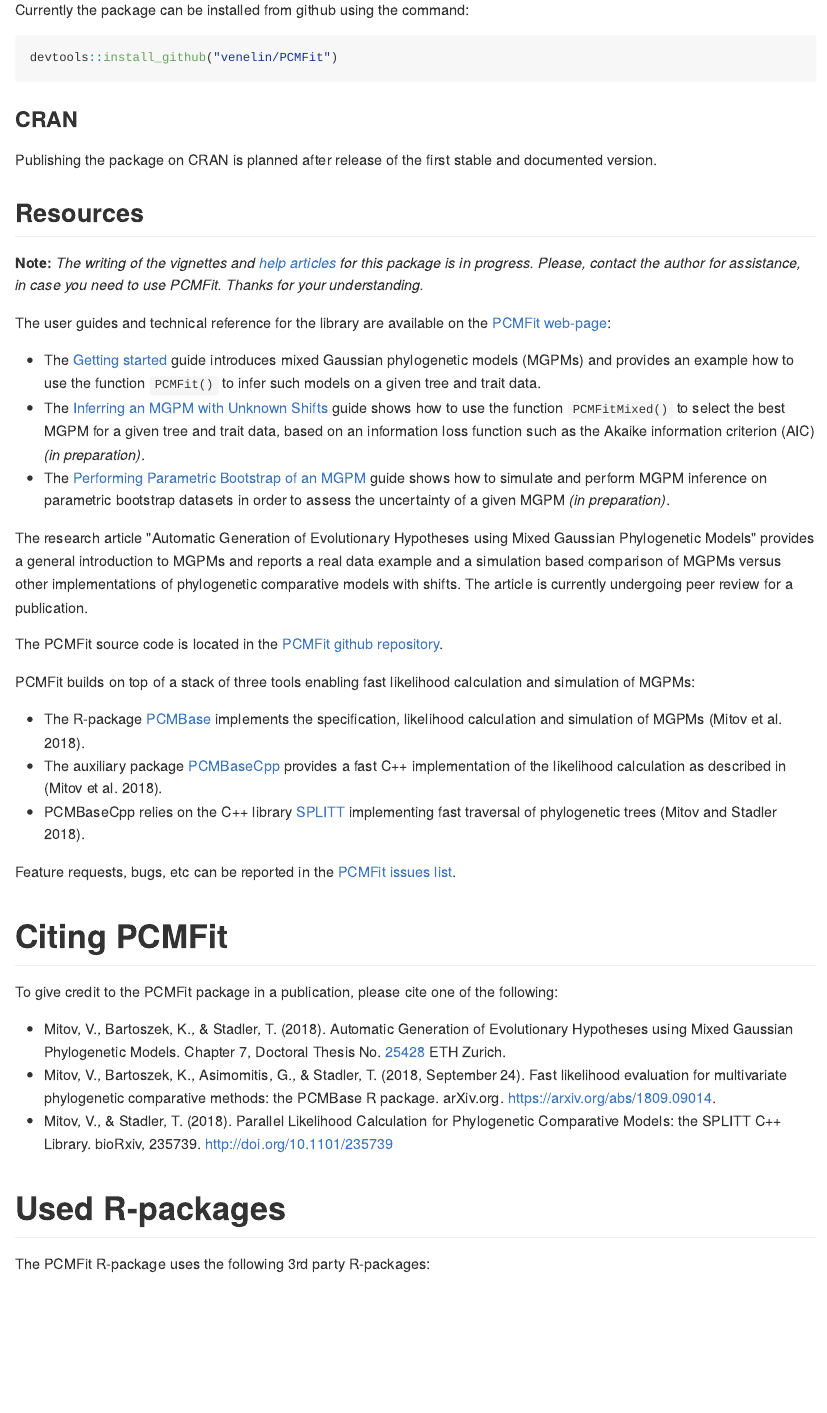
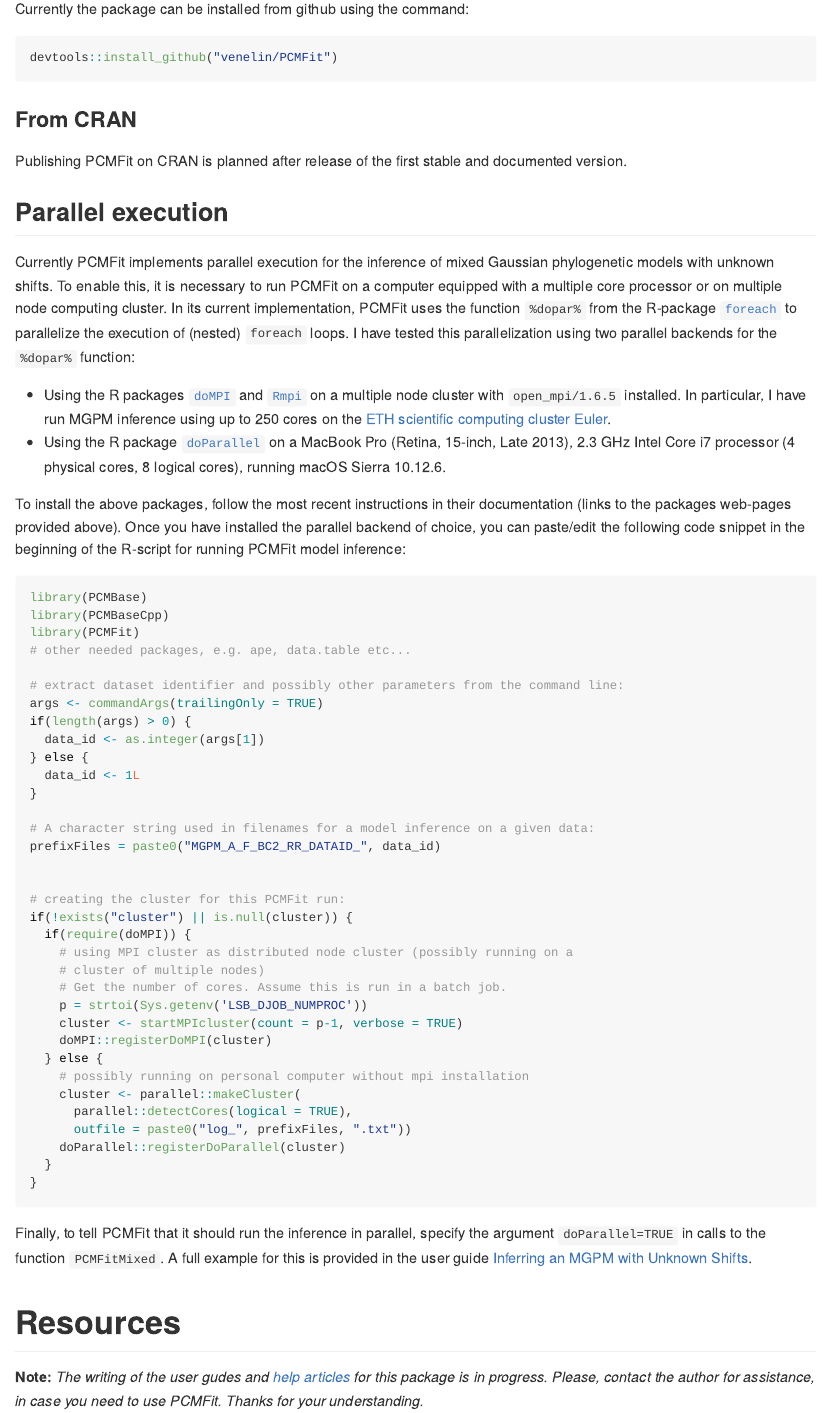
Before and after one commit to venelin/PCMFit, an R Markdown document (README.Rmd): the page in a window 1100 px wide, from 710 px down before the commit and from 1690 px down after it, so that both start at the same text. The pictures show the output file README.md that the author committed with the source, drawn offline in the style of GitHub; badge pictures from the web are left out.

Commit message:
Updates to the README and the web-site.

````diff
--- a/README.Rmd
+++ b/README.Rmd
@@ -1,5 +1,8 @@
 ---
-output: github_document
+output:
+  github_document:
+    toc: true
+    toc_depth: 2
 bibliography: vignettes/REFERENCES.bib
 ---
 
@@ -60,13 +79,60 @@
 devtools::install_github("venelin/PCMFit")
 ```
 
-### CRAN
+### From CRAN
+Publishing PCMFit on CRAN is planned after release of the first stable and documented version.
 
-Publishing the package on CRAN is planned after release of the first stable and documented version.
+## Parallel execution
+Currently PCMFit implements parallel execution for the inference of mixed Gaussian phylogenetic models with unknown shifts. To enable this, it is necessary to run PCMFit on a computer equipped with a multiple core processor or on multiple node computing cluster. In its current implementation, PCMFit uses the function `%dopar%` from the R-package [`foreach`](https://CRAN.R-project.org/package=foreach) to parallelize the execution of (nested) `foreach` loops. I have tested this parallelization using two parallel backends for the `%dopar%` function:
 
-## Resources
+- Using the R packages [`doMPI`](https://CRAN.R-project.org/package=doMPI) and [`Rmpi`](https://CRAN.R-project.org/package=Rmpi) on a multiple node cluster with `open_mpi/1.6.5` installed. In particular, I have run MGPM inference using up to 250 cores on the [ETH scientific computing cluster Euler](https://scicomp.ethz.ch/wiki/Euler).
+- Using the R package [`doParallel`](https://CRAN.R-project.org/package=doParallel) on a MacBook Pro (Retina, 15-inch, Late 2013), 2.3 GHz Intel Core i7 processor (4 physical cores, 8 logical cores), running macOS Sierra 10.12.6.
 
-**Note:** *The writing of the vignettes and [help articles](https://venelin.github.io/PCMFit/reference/index.html) for this package is in progress. Please, contact the author for assistance, in case you need to use PCMFit. Thanks for your understanding.*
+To install the above packages, follow the most recent instructions in their documentation (links to the packages web-pages provided above). Once you have installed the parallel backend of choice, you can paste/edit the following code snippet in the beginning of the R-script for running PCMFit model inference:
+
+```{r, eval=FALSE}
+library(PCMBase)
+library(PCMBaseCpp)
+library(PCMFit)
+# other needed packages, e.g. ape, data.table etc...
+
+# extract dataset identifier and possibly other parameters from the command line:
+args <- commandArgs(trailingOnly = TRUE)
+if(length(args) > 0) {
+  data_id <- as.integer(args[1])
+} else {
+  data_id <- 1L
+}
+
+# A character string used in filenames for a model inference on a given data:
+prefixFiles = paste0("MGPM_A_F_BC2_RR_DATAID_", data_id)
+
+
+# creating the cluster for this PCMFit run:
+if(!exists("cluster") || is.null(cluster)) {
+  if(require(doMPI)) {
+    # using MPI cluster as distributed node cluster (possibly running on a
+    # cluster of multiple nodes)
+    # Get the number of cores. Assume this is run in a batch job.
+    p = strtoi(Sys.getenv('LSB_DJOB_NUMPROC'))
+    cluster <- startMPIcluster(count = p-1, verbose = TRUE)
+    doMPI::registerDoMPI(cluster)
+  } else {
+    # possibly running on personal computer without mpi installation
+    cluster <- parallel::makeCluster(
+      parallel::detectCores(logical = TRUE),
+      outfile = paste0("log_", prefixFiles, ".txt"))
+    doParallel::registerDoParallel(cluster)
+  }
+}
+```
+
+Finally, to tell PCMFit that it should run the inference in parallel, specify the argument `doParallel=TRUE` in calls to the function `PCMFitMixed`. A full example for this is provided in the user guide
+[Inferring an MGPM with Unknown Shifts](https://venelin.github.io/PCMFit/articles/pcmfitmixed.html).
+
+# Resources
+
+**Note:** *The writing of the user gudes and [help articles](https://venelin.github.io/PCMFit/reference/index.html) for this package is in progress. Please, contact the author for assistance, in case you need to use PCMFit. Thanks for your understanding.*
 
 The user guides and technical reference for the library are available on the [PCMFit web-page](https://venelin.github.io/PCMFit/):
 
@@ -88,4 +156,3 @@
-Feature requests, bugs, etc can be reported in the [PCMFit issues list](https://github.com/venelin/PCMFit/issues).
 
 # Citing PCMFit
 
--- a/vignettes/REFERENCES-R.bib
+++ b/vignettes/REFERENCES-R.bib
@@ -12,12 +12,26 @@
   note = {R package version 1.12.0},
   url = {https://CRAN.R-project.org/package=data.table},
 }
+@Manual{R-doParallel,
+  title = {doParallel: Foreach Parallel Adaptor for the 'parallel' Package},
+  author = {Microsoft Corporation and Steve Weston},
+  year = {2018},
+  note = {R package version 1.0.14},
+  url = {https://CRAN.R-project.org/package=doParallel},
+}
 @Manual{R-expm,
   title = {expm: Matrix Exponential, Log, 'etc'},
   author = {Vincent Goulet and Christophe Dutang and Martin Maechler and David Firth and Marina Shapira and Michael Stadelmann},
   year = {2018},
   note = {R package version 0.999-3},
   url = {https://CRAN.R-project.org/package=expm},
+}
+@Manual{R-foreach,
+  title = {foreach: Provides Foreach Looping Construct for R},
+  author = {{Revolution Analytics} and Steve Weston}},
+  year = {2017},
+  note = {R package version 1.4.4},
+  url = {https://CRAN.R-project.org/package=foreach},
 }
 @Manual{R-ggplot2,
   title = {ggplot2: Create Elegant Data Visualisations Using the Grammar of Graphics},
@@ -34,3 +48,4 @@
   note = {R package version 1.14.6},
   url = {https://guangchuangyu.github.io/software/ggtree},
 }
+@Manual{R-iterators,
@@ -37,3 +55,6 @@
+  note = {R package version 1.0.10},
+  url = {https://CRAN.R-project.org/package=iterators},
+}
 @Manual{R-mvtnorm,
   title = {mvtnorm: Multivariate Normal and t Distributions},
   author = {Alan Genz and Frank Bretz and Tetsuhisa Miwa and Xuefei Mi and Torsten Hothorn},
@@ -49,3 +70,5 @@
   note = {https://venelin.github.io/PCMBase/,
 https://github.com/venelin/PCMBase},
 }
+@Manual{R-PCMBaseCpp,
+  title = {PCMBaseCpp: A C++ backend for calculating the likelihood of phylogenetic comparative models},
@@ -63,3 +90,4 @@
   note = {R package version 6.1.1},
   url = {https://CRAN.R-project.org/package=roxygen2},
 }
+@Manual{R-SPLITT,
--- a/vignettes/REFERENCES.bib
+++ b/vignettes/REFERENCES.bib
@@ -0,0 +1 @@
+@Manual{R-ape,
@@ -0,0 +5,18 @@
+  note = {R package version 5.2},
+  url = {https://CRAN.R-project.org/package=ape},
+}
+@Manual{R-data.table,
+  title = {data.table: Extension of `data.frame`},
+  author = {Matt Dowle and Arun Srinivasan},
+  year = {2019},
+  note = {R package version 1.12.0},
+  url = {https://CRAN.R-project.org/package=data.table},
+}
+@Manual{R-doParallel,
+  title = {doParallel: Foreach Parallel Adaptor for the 'parallel' Package},
+  author = {Microsoft Corporation and Steve Weston},
+  year = {2018},
+  note = {R package version 1.0.14},
+  url = {https://CRAN.R-project.org/package=doParallel},
+}
+@Manual{R-expm,
@@ -0,0 +26,11 @@
+  note = {R package version 0.999-3},
+  url = {https://CRAN.R-project.org/package=expm},
+}
+@Manual{R-foreach,
+  title = {foreach: Provides Foreach Looping Construct for R},
+  author = {{Revolution Analytics} and Steve Weston}},
+  year = {2017},
+  note = {R package version 1.4.4},
+  url = {https://CRAN.R-project.org/package=foreach},
+}
+@Manual{R-ggplot2,
@@ -0,0 +40,12 @@
+  note = {R package version 3.1.0},
+  url = {https://CRAN.R-project.org/package=ggplot2},
+}
+@Manual{R-ggtree,
+  title = {ggtree: an R package for visualization and annotation of phylogenetic
+trees with their covariates and other associated data},
+  author = {Guangchuang Yu and Tommy Tsan-Yuk Lam},
+  year = {2019},
+  note = {R package version 1.14.6},
+  url = {https://guangchuangyu.github.io/software/ggtree},
+}
+@Manual{R-iterators,
@@ -0,0 +55,4 @@
+  note = {R package version 1.0.10},
+  url = {https://CRAN.R-project.org/package=iterators},
+}
+@Manual{R-mvtnorm,
@@ -0,0 +62,6 @@
+  note = {R package version 1.0-10},
+  url = {https://CRAN.R-project.org/package=mvtnorm},
+}
+@Manual{R-PCMBase,
+  title = {PCMBase: Simulation and Likelihood Calculation of Phylogenetic
+Comparative Models},
@@ -0,0 +73,2 @@
+@Manual{R-PCMBaseCpp,
+  title = {PCMBaseCpp: A C++ backend for calculating the likelihood of phylogenetic comparative models},
@@ -0,0 +79,15 @@
+@Manual{R-pkgdown,
+  title = {pkgdown: Make Static HTML Documentation for a Package},
+  author = {Hadley Wickham and Jay Hesselberth},
+  year = {2018},
+  note = {R package version 1.3.0},
+  url = {https://CRAN.R-project.org/package=pkgdown},
+}
+@Manual{R-roxygen2,
+  title = {roxygen2: In-Line Documentation for R},
+  author = {Hadley Wickham and Peter Danenberg and Manuel Eugster},
+  year = {2018},
+  note = {R package version 6.1.1},
+  url = {https://CRAN.R-project.org/package=roxygen2},
+}
+@Manual{R-SPLITT,
@@ -0,0 +99 @@
+@Manual{R-testthat,
@@ -1,3 +103,7 @@
+  note = {R package version 2.0.1},
+  url = {https://CRAN.R-project.org/package=testthat},
+}
+
 @article{Mitov:2018fl,
 author = {Mitov, Venelin and Bartoszek, Krzysztof and Asimomitis, Georgios and Stadler, Tanja},
 title = {{Fast likelihood evaluation for multivariate phylogenetic comparative methods: the PCMBase R package}},
````
Also changed, not shown: vignettes/parambootstrap.Rmd (+2 -0 lines), vignettes/pcmfit.Rmd (+4 -2 lines), vignettes/pcmfitmixed.Rmd (+2 -0 lines), README.md, README.Rmd (40 more changed lines), vignettes/REFERENCES-R.bib (12 more changed lines), vignettes/REFERENCES.bib (32 more changed lines), 5 other files.
